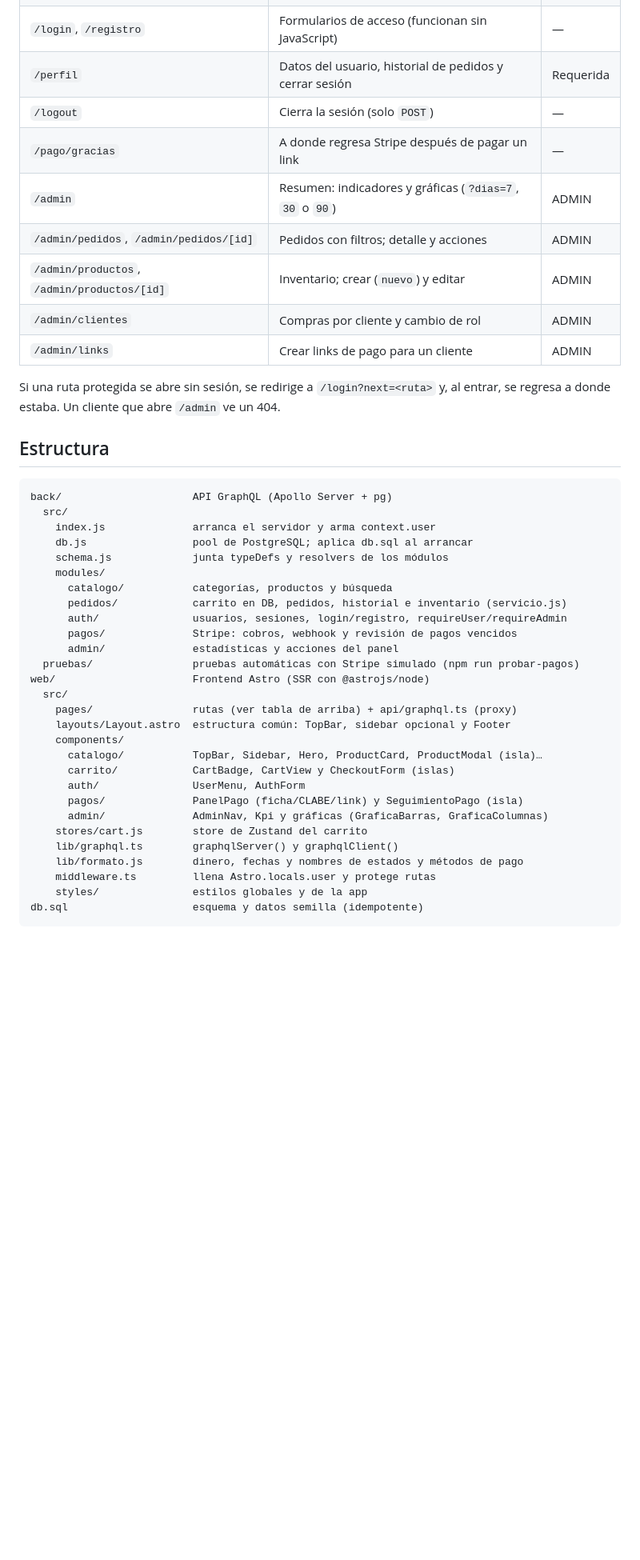
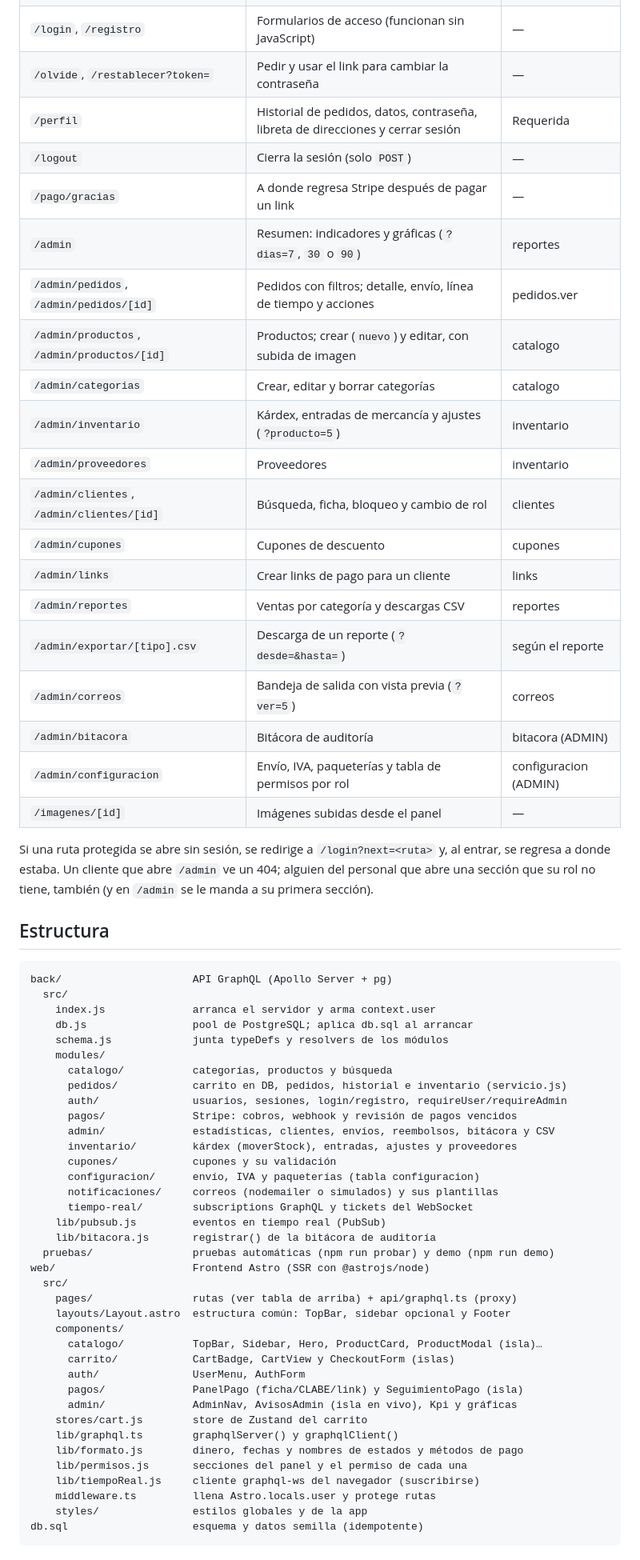
Before and after one commit to BroImJustBaka/VinyLink, a Markdown page: README.md, the part around one of its changes. Shown at 80% size. GitHub-like rendering; blank space fills up the shorter version.

```diff
--- a/README.md
+++ b/README.md
@@ -34,17 +41,30 @@ estadísticas de ventas, pedidos, inventario, clientes y links de pago.
 | `/checkout` | Confirmar la compra | Requerida |
 | `/pedido/[id]` | Confirmación y detalle de un pedido propio | Requerida |
 | `/login`, `/registro` | Formularios de acceso (funcionan sin JavaScript) | — |
-| `/perfil` | Datos del usuario, historial de pedidos y cerrar sesión | Requerida |
+| `/olvide`, `/restablecer?token=` | Pedir y usar el link para cambiar la contraseña | — |
+| `/perfil` | Historial de pedidos, datos, contraseña, libreta de direcciones y cerrar sesión | Requerida |
 | `/logout` | Cierra la sesión (solo `POST`) | — |
 | `/pago/gracias` | A donde regresa Stripe después de pagar un link | — |
-| `/admin` | Resumen: indicadores y gráficas (`?dias=7`, `30` o `90`) | ADMIN |
-| `/admin/pedidos`, `/admin/pedidos/[id]` | Pedidos con filtros; detalle y acciones | ADMIN |
-| `/admin/productos`, `/admin/productos/[id]` | Inventario; crear (`nuevo`) y editar | ADMIN |
-| `/admin/clientes` | Compras por cliente y cambio de rol | ADMIN |
-| `/admin/links` | Crear links de pago para un cliente | ADMIN |
+| `/admin` | Resumen: indicadores y gráficas (`?dias=7`, `30` o `90`) | reportes |
+| `/admin/pedidos`, `/admin/pedidos/[id]` | Pedidos con filtros; detalle, envío, línea de tiempo y acciones | pedidos.ver |
+| `/admin/productos`, `/admin/productos/[id]` | Productos; crear (`nuevo`) y editar, con subida de imagen | catalogo |
+| `/admin/categorias` | Crear, editar y borrar categorías | catalogo |
+| `/admin/inventario` | Kárdex, entradas de mercancía y ajustes (`?producto=5`) | inventario |
+| `/admin/proveedores` | Proveedores | inventario |
+| `/admin/clientes`, `/admin/clientes/[id]` | Búsqueda, ficha, bloqueo y cambio de rol | clientes |
+| `/admin/cupones` | Cupones de descuento | cupones |
+| `/admin/links` | Crear links de pago para un cliente | links |
+| `/admin/reportes` | Ventas por categoría y descargas CSV | reportes |
+| `/admin/exportar/[tipo].csv` | Descarga de un reporte (`?desde=&hasta=`) | según el reporte |
+| `/admin/correos` | Bandeja de salida con vista previa (`?ver=5`) | correos |
+| `/admin/bitacora` | Bitácora de auditoría | bitacora (ADMIN) |
+| `/admin/configuracion` | Envío, IVA, paqueterías y tabla de permisos por rol | configuracion (ADMIN) |
+| `/imagenes/[id]` | Imágenes subidas desde el panel | — |
 
 Si una ruta protegida se abre sin sesión, se redirige a `/login?next=<ruta>` y,
-al entrar, se regresa a donde estaba. Un cliente que abre `/admin` ve un 404.
+al entrar, se regresa a donde estaba. Un cliente que abre `/admin` ve un 404;
+alguien del personal que abre una sección que su rol no tiene, también (y en
+`/admin` se le manda a su primera sección).
 
 ## Estructura
 
@@ -59,8 +79,15 @@ back/                     API GraphQL (Apollo Server + pg)
       pedidos/            carrito en DB, pedidos, historial e inventario (servicio.js)
       auth/               usuarios, sesiones, login/registro, requireUser/requireAdmin
       pagos/              Stripe: cobros, webhook y revisión de pagos vencidos
-      admin/              estadísticas y acciones del panel
-  pruebas/                pruebas automáticas con Stripe simulado (npm run probar-pagos)
+      admin/              estadísticas, clientes, envíos, reembolsos, bitácora y CSV
+      inventario/         kárdex (moverStock), entradas, ajustes y proveedores
+      cupones/            cupones y su validación
+      configuracion/      envío, IVA y paqueterías (tabla configuracion)
+      notificaciones/     correos (nodemailer o simulados) y sus plantillas
+      tiempo-real/        subscriptions GraphQL y tickets del WebSocket
+    lib/pubsub.js         eventos en tiempo real (PubSub)
+    lib/bitacora.js       registrar() de la bitácora de auditoría
+  pruebas/                pruebas automáticas (npm run probar) y demo (npm run demo)
 web/                      Frontend Astro (SSR con @astrojs/node)
   src/
     pages/                rutas (ver tabla de arriba) + api/graphql.ts (proxy)
@@ -70,10 +97,12 @@ web/                      Frontend Astro (SSR con @astrojs/node)
       carrito/            CartBadge, CartView y CheckoutForm (islas)
       auth/               UserMenu, AuthForm
       pagos/              PanelPago (ficha/CLABE/link) y SeguimientoPago (isla)
-      admin/              AdminNav, Kpi y gráficas (GraficaBarras, GraficaColumnas)
+      admin/              AdminNav, AvisosAdmin (isla en vivo), Kpi y gráficas
     stores/cart.js        store de Zustand del carrito
     lib/graphql.ts        graphqlServer() y graphqlClient()
     lib/formato.js        dinero, fechas y nombres de estados y métodos de pago
+    lib/permisos.js       secciones del panel y el permiso de cada una
+    lib/tiempoReal.js     cliente graphql-ws del navegador (suscribirse)
     middleware.ts         llena Astro.locals.user y protege rutas
     styles/               estilos globales y de la app
 db.sql                    esquema y datos semilla (idempotente)
```
Also changed, not shown: other parts of README.md (+57 -18 lines).
